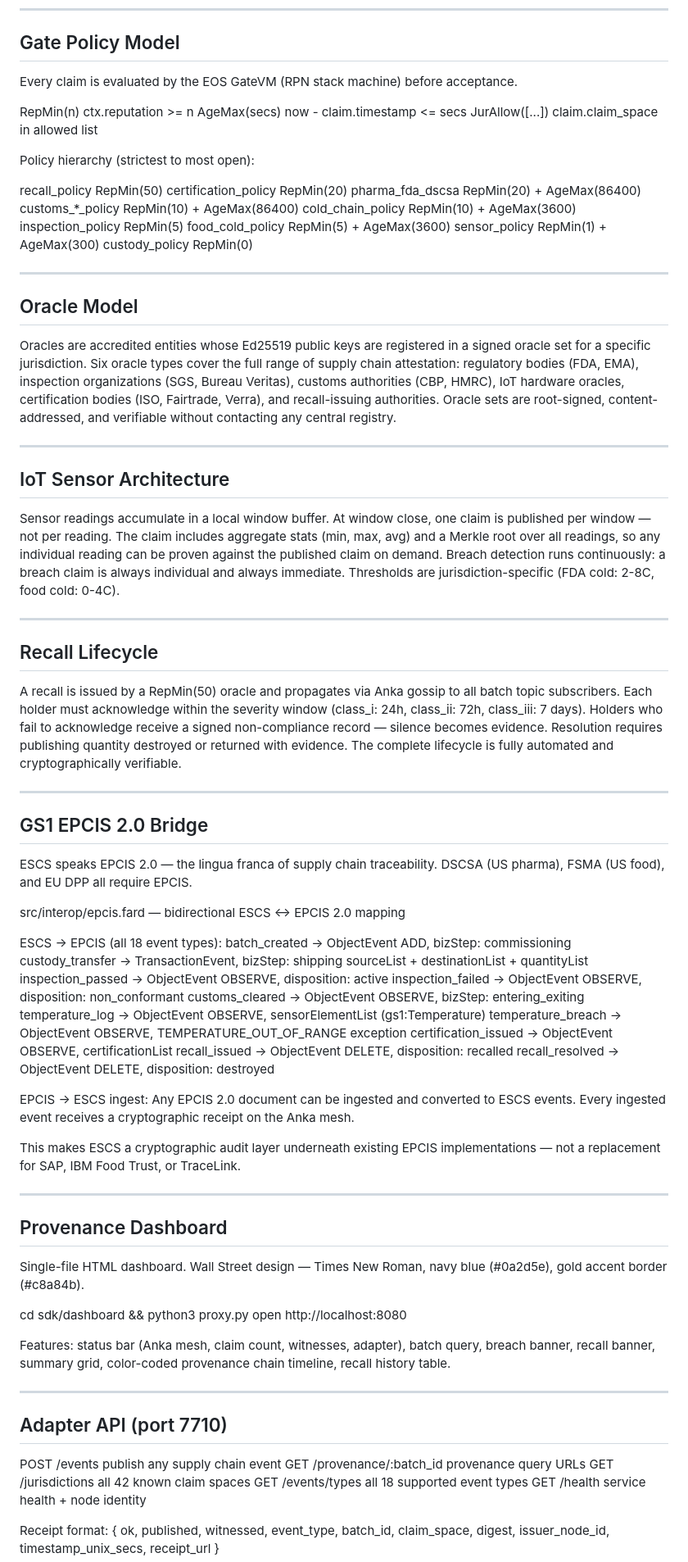
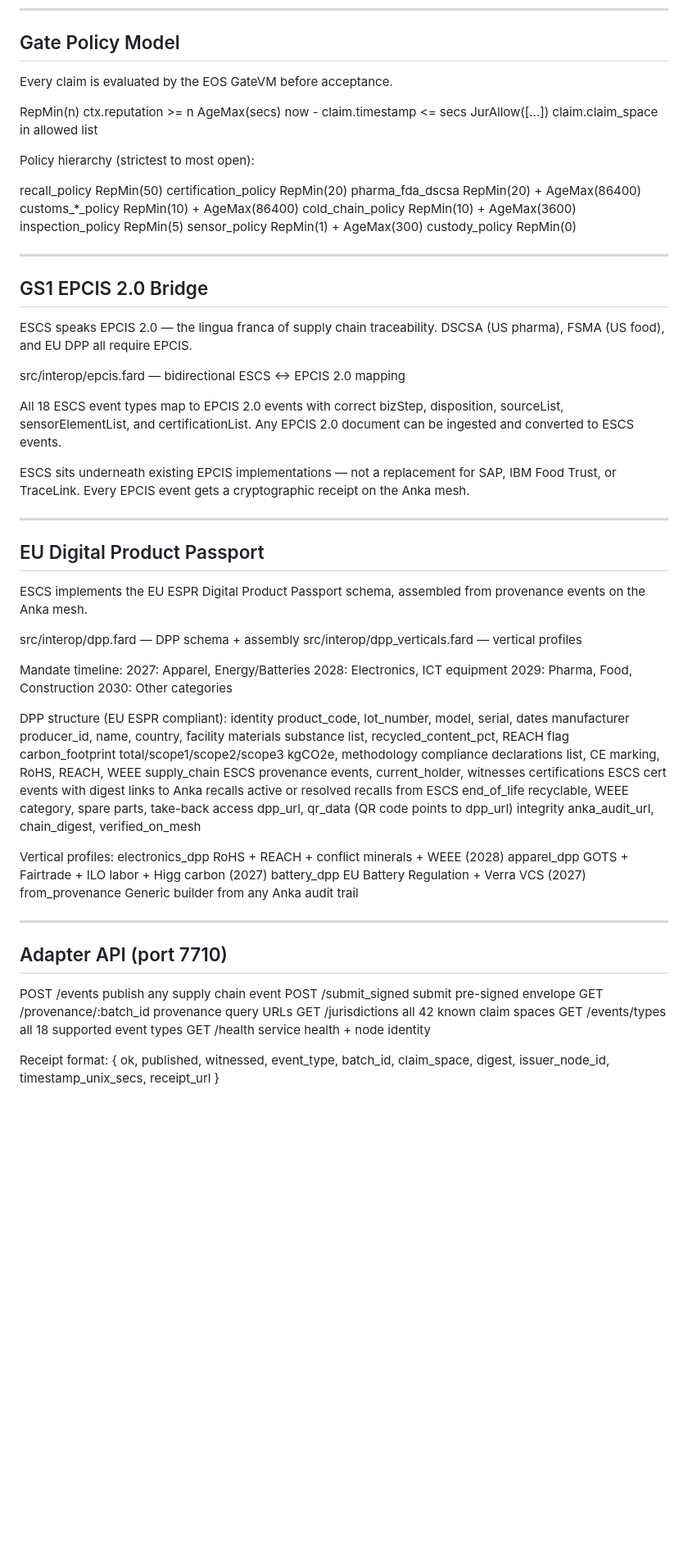
Before and after one commit to mauludsadiq/ESCS, a Markdown page: README.md, the part around one of its changes. Shown at 82% size. Drawn GitHub-style; blank space fills up the shorter version.

Commit message:
docs: README — 669 tests, offline signing, benchmark, DPP, full update

```diff
--- a/README.md
+++ b/README.md
@@ -265,7 +319,7 @@ ACER cross-border interconnector.
 
 ## Gate Policy Model
 
-Every claim is evaluated by the EOS GateVM (RPN stack machine) before acceptance.
+Every claim is evaluated by the EOS GateVM before acceptance.
 
    RepMin(n)       ctx.reputation >= n
    AgeMax(secs)    now - claim.timestamp <= secs
@@ -279,43 +333,8 @@ Policy hierarchy (strictest to most open):
    customs_*_policy      RepMin(10) + AgeMax(86400)
    cold_chain_policy     RepMin(10) + AgeMax(3600)
    inspection_policy     RepMin(5)
-   food_cold_policy      RepMin(5)  + AgeMax(3600)
    sensor_policy         RepMin(1)  + AgeMax(300)
    custody_policy        RepMin(0)
-
----
-
-## Oracle Model
-
-Oracles are accredited entities whose Ed25519 public keys are registered
-in a signed oracle set for a specific jurisdiction. Six oracle types cover
-the full range of supply chain attestation: regulatory bodies (FDA, EMA),
-inspection organizations (SGS, Bureau Veritas), customs authorities (CBP,
-HMRC), IoT hardware oracles, certification bodies (ISO, Fairtrade, Verra),
-and recall-issuing authorities. Oracle sets are root-signed, content-addressed,
-and verifiable without contacting any central registry.
-
----
-
-## IoT Sensor Architecture
-
-Sensor readings accumulate in a local window buffer. At window close, one
-claim is published per window — not per reading. The claim includes aggregate
-stats (min, max, avg) and a Merkle root over all readings, so any individual
-reading can be proven against the published claim on demand. Breach detection
-runs continuously: a breach claim is always individual and always immediate.
-Thresholds are jurisdiction-specific (FDA cold: 2-8C, food cold: 0-4C).
-
----
-
-## Recall Lifecycle
-
-A recall is issued by a RepMin(50) oracle and propagates via Anka gossip to
-all batch topic subscribers. Each holder must acknowledge within the severity
-window (class_i: 24h, class_ii: 72h, class_iii: 7 days). Holders who fail to
-acknowledge receive a signed non-compliance record — silence becomes evidence.
-Resolution requires publishing quantity destroyed or returned with evidence.
-The complete lifecycle is fully automated and cryptographically verifiable.
 
 ---
 
@@ -326,45 +345,55 @@ DSCSA (US pharma), FSMA (US food), and EU DPP all require EPCIS.
 
    src/interop/epcis.fard — bidirectional ESCS <-> EPCIS 2.0 mapping
 
-ESCS -> EPCIS (all 18 event types):
-   batch_created        -> ObjectEvent ADD,     bizStep: commissioning
-   custody_transfer     -> TransactionEvent,    bizStep: shipping
-                          sourceList + destinationList + quantityList
-   inspection_passed    -> ObjectEvent OBSERVE, disposition: active
-   inspection_failed    -> ObjectEvent OBSERVE, disposition: non_conformant
-   customs_cleared      -> ObjectEvent OBSERVE, bizStep: entering_exiting
-   temperature_log      -> ObjectEvent OBSERVE, sensorElementList (gs1:Temperature)
-   temperature_breach   -> ObjectEvent OBSERVE, TEMPERATURE_OUT_OF_RANGE exception
-   certification_issued -> ObjectEvent OBSERVE, certificationList
-   recall_issued        -> ObjectEvent DELETE,  disposition: recalled
-   recall_resolved      -> ObjectEvent DELETE,  disposition: destroyed
+All 18 ESCS event types map to EPCIS 2.0 events with correct bizStep,
+disposition, sourceList, sensorElementList, and certificationList.
+Any EPCIS 2.0 document can be ingested and converted to ESCS events.
 
-EPCIS -> ESCS ingest:
-   Any EPCIS 2.0 document can be ingested and converted to ESCS events.
-   Every ingested event receives a cryptographic receipt on the Anka mesh.
-
-This makes ESCS a cryptographic audit layer underneath existing EPCIS
-implementations — not a replacement for SAP, IBM Food Trust, or TraceLink.
+ESCS sits underneath existing EPCIS implementations — not a replacement
+for SAP, IBM Food Trust, or TraceLink. Every EPCIS event gets a
+cryptographic receipt on the Anka mesh.
 
 ---
 
-## Provenance Dashboard
+## EU Digital Product Passport
 
-Single-file HTML dashboard. Wall Street design — Times New Roman,
-navy blue (#0a2d5e), gold accent border (#c8a84b).
+ESCS implements the EU ESPR Digital Product Passport schema, assembled
+from provenance events on the Anka mesh.
 
-   cd sdk/dashboard && python3 proxy.py
-   open http://localhost:8080
+   src/interop/dpp.fard          — DPP schema + assembly
+   src/interop/dpp_verticals.fard — vertical profiles
 
-Features: status bar (Anka mesh, claim count, witnesses, adapter),
-batch query, breach banner, recall banner, summary grid,
-color-coded provenance chain timeline, recall history table.
+Mandate timeline:
+   2027: Apparel, Energy/Batteries
+   2028: Electronics, ICT equipment
+   2029: Pharma, Food, Construction
+   2030: Other categories
+
+DPP structure (EU ESPR compliant):
+   identity          product_code, lot_number, model, serial, dates
+   manufacturer      producer_id, name, country, facility
+   materials         substance list, recycled_content_pct, REACH flag
+   carbon_footprint  total/scope1/scope2/scope3 kgCO2e, methodology
+   compliance        declarations list, CE marking, RoHS, REACH, WEEE
+   supply_chain      ESCS provenance events, current_holder, witnesses
+   certifications    ESCS cert events with digest links to Anka
+   recalls           active or resolved recalls from ESCS
+   end_of_life       recyclable, WEEE category, spare parts, take-back
+   access            dpp_url, qr_data (QR code points to dpp_url)
+   integrity         anka_audit_url, chain_digest, verified_on_mesh
+
+Vertical profiles:
+   electronics_dpp   RoHS + REACH + conflict minerals + WEEE (2028)
+   apparel_dpp       GOTS + Fairtrade + ILO labor + Higg carbon (2027)
+   battery_dpp       EU Battery Regulation + Verra VCS (2027)
+   from_provenance   Generic builder from any Anka audit trail
 
 ---
 
 ## Adapter API (port 7710)
 
    POST /events                  publish any supply chain event
+   POST /submit_signed           submit pre-signed envelope
    GET  /provenance/:batch_id    provenance query URLs
    GET  /jurisdictions           all 42 known claim spaces
    GET  /events/types            all 18 supported event types
```
Also changed, not shown: other parts of README.md (+149 -138 lines).
